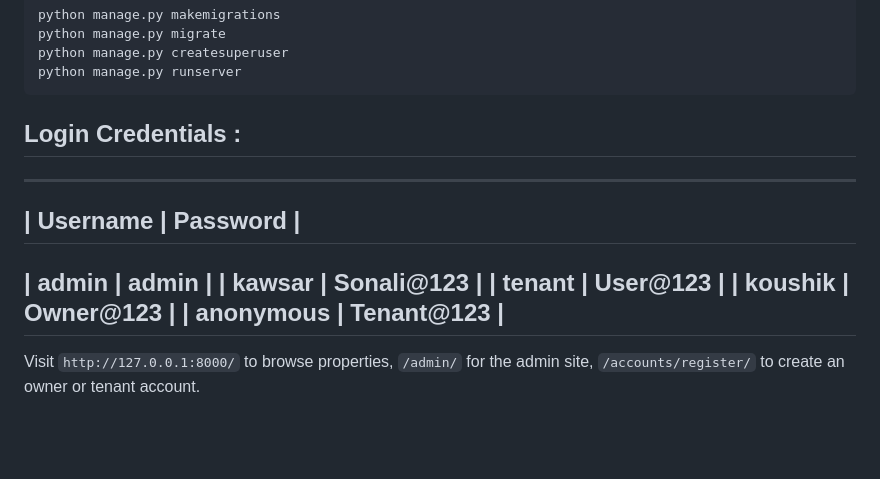
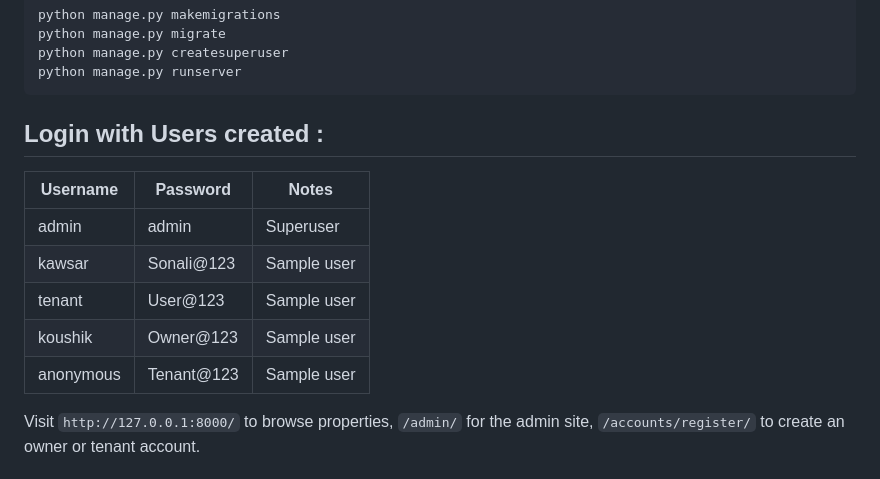
Before and after one commit to KawsarShajib/property-rental-management-system, a Markdown page: README.md, the part around the change. Rendered like a GitHub page; blank space fills up the shorter version.

Commit message:
Update login credentials section in README

````diff
--- a/README.md
+++ b/README.md
@@ -49,18 +49,15 @@ python manage.py createsuperuser
 python manage.py runserver
 ```
 
-## Login Credentials :
+## Login with Users created :
 
----
-| Username  | Password  |
--------------------------
-| admin | admin |
-| kawsar  | Sonali@123  |
-| tenant  | User@123  |
-| koushik | Owner@123 |
-| anonymous  | Tenant@123  |
----
-
+| Username | Password  | Notes                  |
+|----------|-----------|------------------------|
+| admin    | admin  | Superuser |
+| kawsar    | Sonali@123   | Sample user |
+| tenant    | User@123   | Sample user |
+| koushik    | Owner@123   | Sample user |
+| anonymous  | Tenant@123  | Sample user |
 
 Visit `http://127.0.0.1:8000/` to browse properties, `/admin/` for the
 admin site, `/accounts/register/` to create an owner or tenant account.
````
